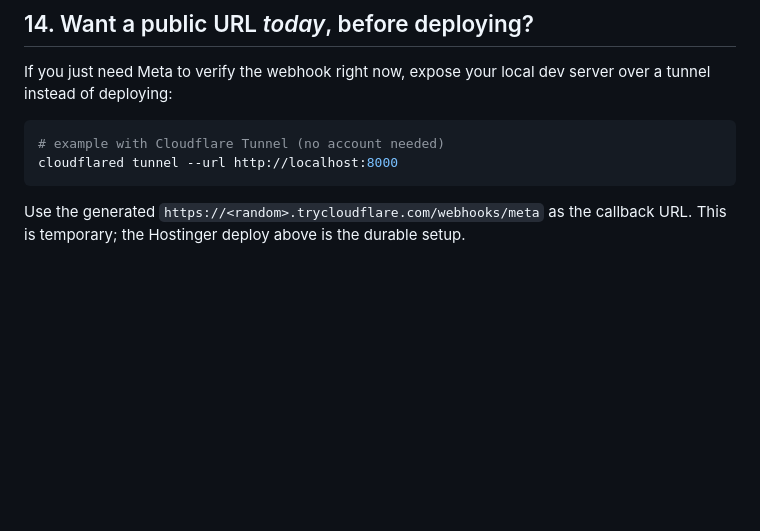
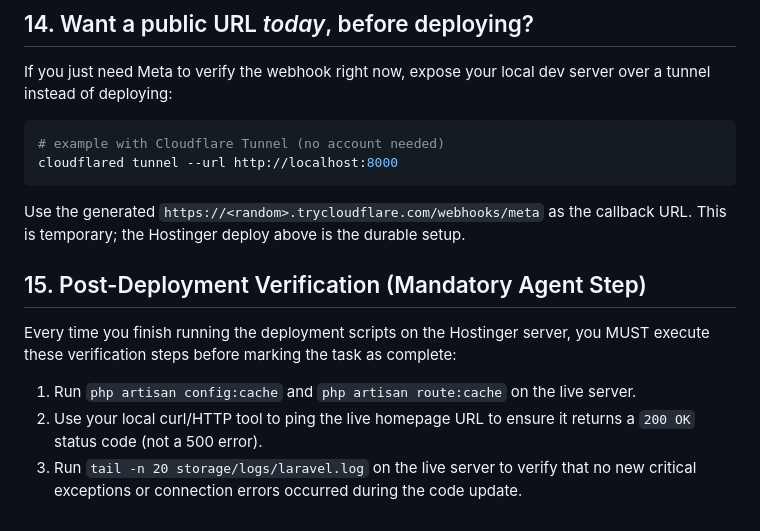
Before and after one commit to Ybaghele/socialcrm, a Markdown page: DEPLOY_HOSTINGER.md, the part around the change. Rendered like a GitHub page; blank space fills up the shorter version.

Commit message:
docs: document mandatory Hostinger post-deploy verification

````diff
--- a/DEPLOY_HOSTINGER.md
+++ b/DEPLOY_HOSTINGER.md
@@ -446,3 +446,10 @@ cloudflared tunnel --url http://localhost:8000
 ```
 Use the generated `https://<random>.trycloudflare.com/webhooks/meta` as the callback URL.
 This is temporary; the Hostinger deploy above is the durable setup.
+
+
+## 15. Post-Deployment Verification (Mandatory Agent Step)
+Every time you finish running the deployment scripts on the Hostinger server, you MUST execute these verification steps before marking the task as complete:
+1. Run `php artisan config:cache` and `php artisan route:cache` on the live server.
+2. Use your local curl/HTTP tool to ping the live homepage URL to ensure it returns a `200 OK` status code (not a 500 error).
+3. Run `tail -n 20 storage/logs/laravel.log` on the live server to verify that no new critical exceptions or connection errors occurred during the code update.
````
Also changed, not shown: AGENTS.md (+5 -2 lines).
